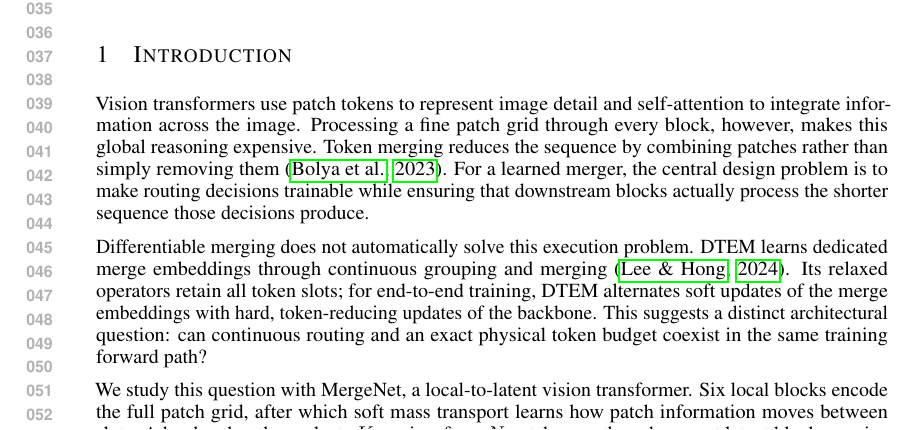
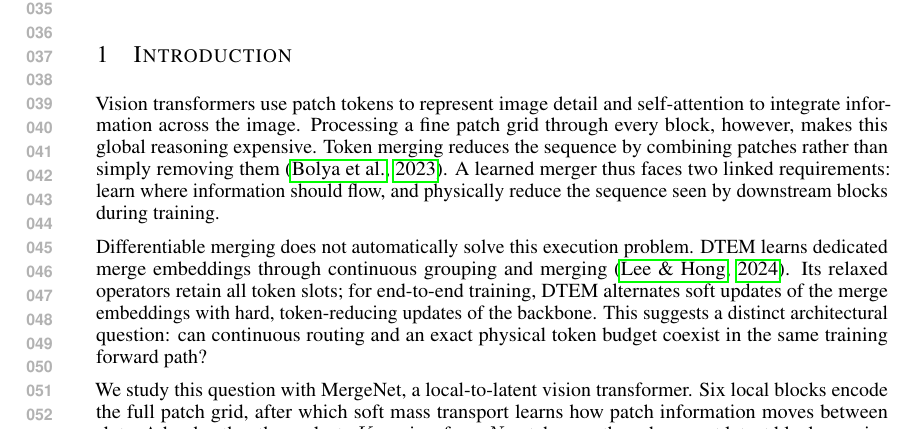
Before and after one commit to yukai2007/mergenet-paper, a LaTeX paper (mergenet-main.tex, which reads sections/introduction.tex): part of page 1 of 17, cut so that both start at the same text. Compiled offline with pdfLaTeX.

Commit message:
Clarify routing and physical reduction in introduction

```diff
--- a/sections/introduction.tex
+++ b/sections/introduction.tex
@@ -4,10 +4,9 @@ Vision transformers use patch tokens to represent image detail and
 self-attention to integrate information across the image. Processing a fine
 patch grid through every block, however, makes this global reasoning
 expensive. Token merging reduces the sequence by combining patches rather
-than simply removing them~\citep{tome2023}. For a learned merger, the central
-design problem is to make routing decisions trainable while ensuring that
-downstream blocks actually process the shorter sequence those decisions
-produce.
+than simply removing them~\citep{tome2023}. A learned merger thus faces two
+linked requirements: learn where information should flow, and physically
+reduce the sequence seen by downstream blocks during training.
 
 Differentiable merging does not automatically solve this execution problem.
 DTEM learns dedicated merge embeddings through continuous grouping and
```
Also changed, not shown: mergenet-main.pdf.
